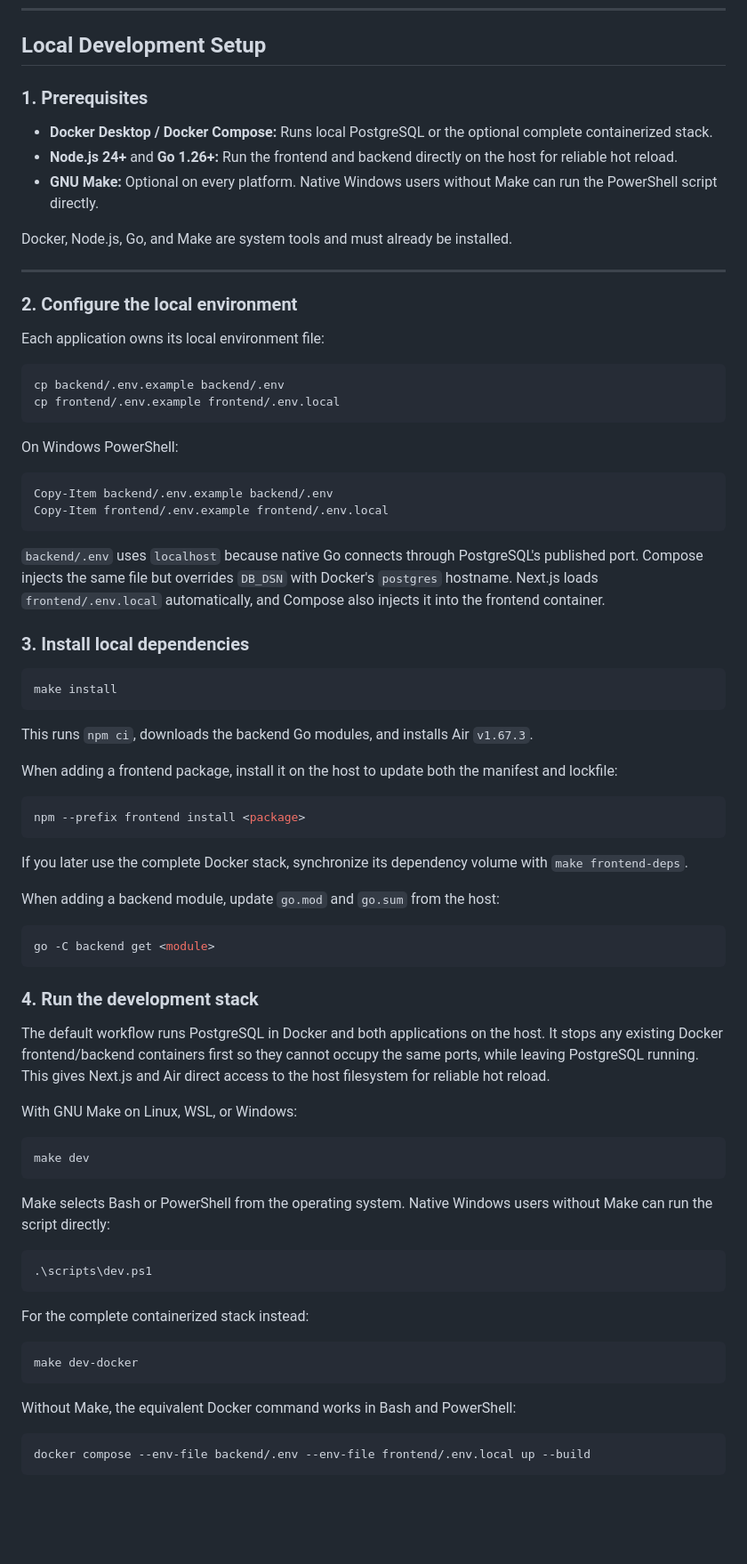
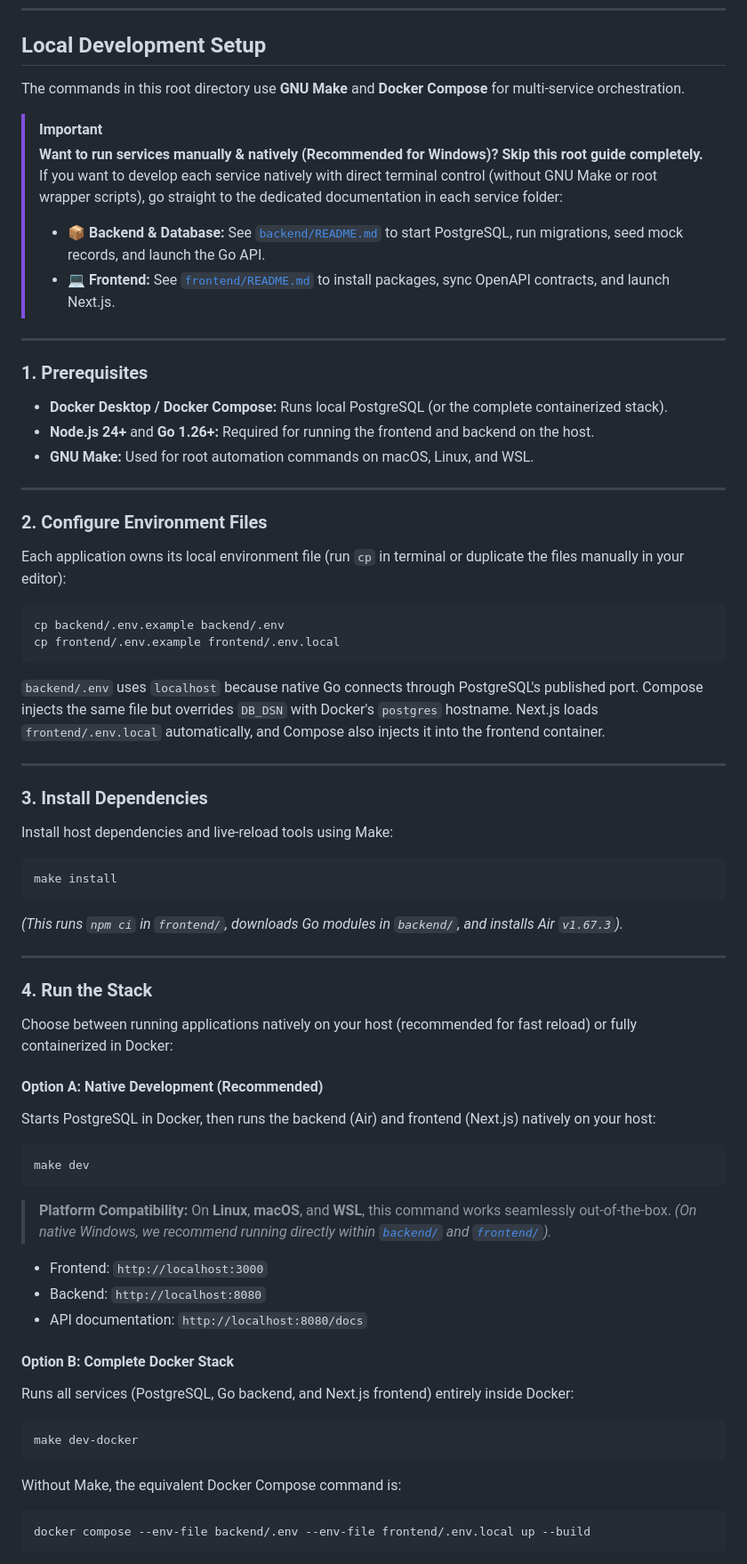
Before and after one commit to moomaideng/eventory, a Markdown page: README.md, the part around one of its changes. Shown at 89% size. Drawn GitHub-style; blank space fills up the shorter version.

````diff
--- a/README.md
+++ b/README.md
@@ -89,80 +89,76 @@ eventory/
 
 ## Local Development Setup
 
-### 1. Prerequisites
+The commands in this root directory use **GNU Make** and **Docker Compose** for multi-service orchestration.
 
-- **Docker Desktop / Docker Compose:** Runs local PostgreSQL or the optional complete containerized stack.
-- **Node.js 24+** and **Go 1.26+:** Run the frontend and backend directly on the host for reliable hot reload.
-- **GNU Make:** Optional on every platform. Native Windows users without Make can run the PowerShell script directly.
-
-Docker, Node.js, Go, and Make are system tools and must already be installed.
+> [!IMPORTANT]
+> **Want to run services manually & natively (Recommended for Windows)?**
+> **Skip this root guide completely.** If you want to develop each service natively with direct terminal control (without GNU Make or root wrapper scripts), go straight to the dedicated documentation in each service folder:
+> - 📦 **Backend & Database:** See [`backend/README.md`](backend/README.md) to start PostgreSQL, run migrations, seed mock records, and launch the Go API.
+> - 💻 **Frontend:** See [`frontend/README.md`](frontend/README.md) to install packages, sync OpenAPI contracts, and launch Next.js.
 
 ---
 
-### 2. Configure the local environment
+### 1. Prerequisites
 
-Each application owns its local environment file:
+- **Docker Desktop / Docker Compose:** Runs local PostgreSQL (or the complete containerized stack).
+- **Node.js 24+** and **Go 1.26+:** Required for running the frontend and backend on the host.
+- **GNU Make:** Used for root automation commands on macOS, Linux, and WSL.
+
+---
+
+### 2. Configure Environment Files
+
+Each application owns its local environment file (run `cp` in terminal or duplicate the files manually in your editor):
 
 ```bash
 cp backend/.env.example backend/.env
 cp frontend/.env.example frontend/.env.local
 ```
 
-On Windows PowerShell:
-
-```powershell
-Copy-Item backend/.env.example backend/.env
-Copy-Item frontend/.env.example frontend/.env.local
-```
-
 `backend/.env` uses `localhost` because native Go connects through PostgreSQL's published port. Compose injects the same file but overrides `DB_DSN` with Docker's `postgres` hostname. Next.js loads `frontend/.env.local` automatically, and Compose also injects it into the frontend container.
 
-### 3. Install local dependencies
+---
+
+### 3. Install Dependencies
+
+Install host dependencies and live-reload tools using Make:
 
 ```bash
 make install
 ```
 
-This runs `npm ci`, downloads the backend Go modules, and installs Air `v1.67.3`.
+*(This runs `npm ci` in `frontend/`, downloads Go modules in `backend/`, and installs Air `v1.67.3`).*
 
-When adding a frontend package, install it on the host to update both the manifest and lockfile:
+---
 
-```bash
-npm --prefix frontend install <package>
-```
+### 4. Run the Stack
 
-If you later use the complete Docker stack, synchronize its dependency volume with `make frontend-deps`.
+Choose between running applications natively on your host (recommended for fast reload) or fully containerized in Docker:
 
-When adding a backend module, update `go.mod` and `go.sum` from the host:
+#### Option A: Native Development (Recommended)
 
-```bash
-go -C backend get <module>
-```
-
-### 4. Run the development stack
-
-The default workflow runs PostgreSQL in Docker and both applications on the host. It stops any existing Docker frontend/backend containers first so they cannot occupy the same ports, while leaving PostgreSQL running. This gives Next.js and Air direct access to the host filesystem for reliable hot reload.
-
-With GNU Make on Linux, WSL, or Windows:
+Starts PostgreSQL in Docker, then runs the backend (Air) and frontend (Next.js) natively on your host:
 
 ```bash
 make dev
 ```
 
-Make selects Bash or PowerShell from the operating system. Native Windows users without Make can run the script directly:
+> **Platform Compatibility:** On **Linux**, **macOS**, and **WSL**, this command works seamlessly out-of-the-box. *(On native Windows, we recommend running directly within [`backend/`](backend/README.md) and [`frontend/`](frontend/README.md)).*
 
-```powershell
-.\scripts\dev.ps1
-```
+- Frontend: `http://localhost:3000`
+- Backend: `http://localhost:8080`
+- API documentation: `http://localhost:8080/docs`
 
-For the complete containerized stack instead:
+#### Option B: Complete Docker Stack
+
+Runs all services (PostgreSQL, Go backend, and Next.js frontend) entirely inside Docker:
 
 ```bash
 make dev-docker
 ```
 
-Without Make, the equivalent Docker command works in Bash and PowerShell:
-
+Without Make, the equivalent Docker Compose command is:
 ```bash
 docker compose --env-file backend/.env --env-file frontend/.env.local up --build
 ```
````
Also changed, not shown: other parts of README.md (+31 -33 lines).
